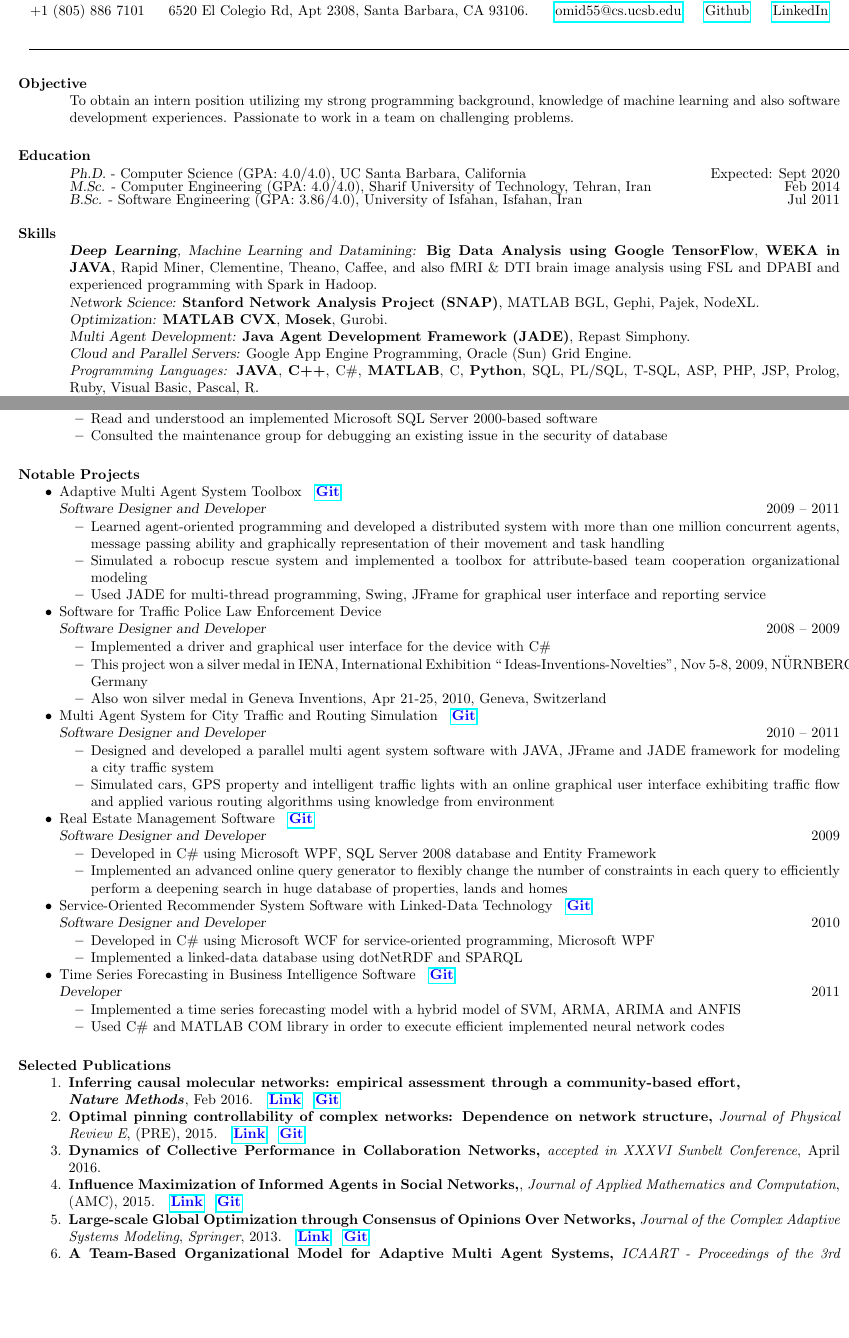
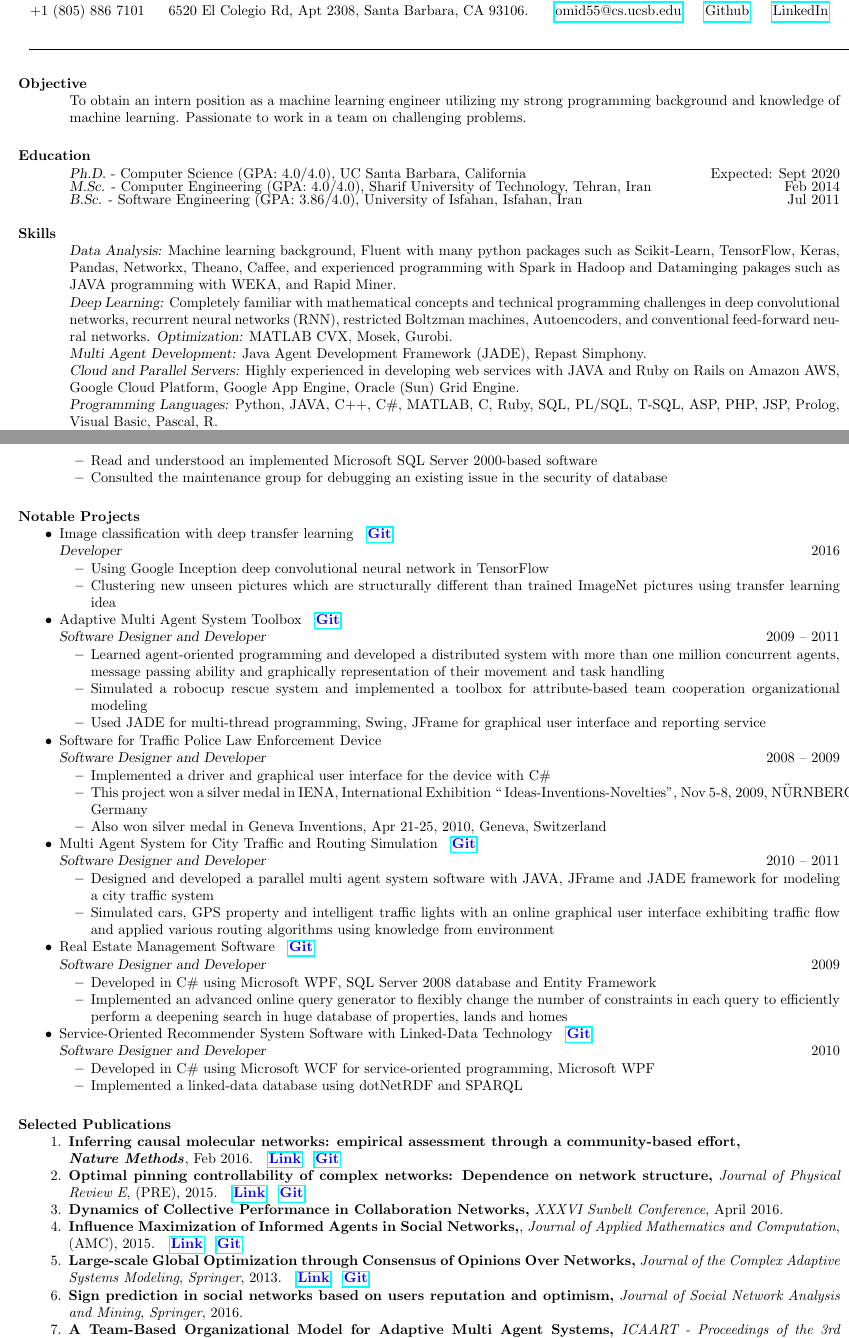
Before and after one commit to omid55/resume, a LaTeX CV (Omid_Askari_résumé.tex): two parts of pages 1 and 2 of 2, joined at a grey line, cut so that both start at the same text, the shorter picture padded with empty space. Compiled offline with pdfLaTeX.

Commit message:
updated on Nov 8

```diff
--- a/Omid_Askari_résumé.tex
+++ b/Omid_Askari_résumé.tex
@@ -33,7 +33,7 @@
 		% 				OBJECTIVE
 		% --------------------------------------------------------
 		\section{Objective}
-		To obtain an intern position utilizing my strong programming background, knowledge of machine learning and also software development experiences. Passionate to work in a team on challenging problems.
+		To obtain an intern position as a machine learning engineer utilizing my strong programming background and knowledge of machine learning. Passionate to work in a team on challenging problems.
 
 
 		% 				EDUCATION
@@ -47,10 +47,15 @@
 		% 				SKILLS
 		% --------------------------------------------------------
 		\section{Skills}
-		{\sl \textbf{Deep Learning}, Machine Learning and Datamining: }\textbf{Big Data Analysis using Google TensorFlow}, \textbf{WEKA in JAVA}, Rapid Miner, Clementine, Theano, Caffee, and also fMRI \& DTI brain image analysis using FSL and DPABI and experienced programming with Spark in Hadoop.\\
-		{\sl Network Science: }\textbf{Stanford Network Analysis Project (SNAP)}, MATLAB BGL, Gephi, Pajek, NodeXL.\\
-		{\sl Optimization: }\textbf{MATLAB CVX}, \textbf{Mosek}, Gurobi.\\
-		{\sl Multi Agent Development: }\textbf{Java Agent Development Framework (JADE)}, Repast Simphony.\\
-		{\sl Cloud and Parallel Servers: }Google App Engine Programming, Oracle (Sun) Grid Engine.\\
-		\textit{Programming Languages: }\textbf{JAVA}, \textbf{C++}, C\#, \textbf{MATLAB}, C, \textbf{Python}, SQL, PL/SQL, T-SQL, ASP, PHP, JSP, Prolog, Ruby, Visual Basic, Pascal, R.\\
-		\textit{Development Software Packages: }Microsoft .Net, \textbf{Windows Presentation Framework (WPF)}, \textbf{Windows Communication Foundation (WCF)}, Microsoft Entity Framework, \textbf{JavaFX}, \textbf{Hibernate}, Java Persistence, Java JFrame, Maven, \textbf{Swing}, Applet, REST, JSON, JAX-RS, C++ Graphical Design with \textbf{MFC}, Qt, Oracle Development Kit, \textbf{Oracle Form}, Android Programming.\\
+		{\sl Data Analysis: }Machine learning background, Fluent with many python packages such as Scikit-Learn, TensorFlow, Keras, Pandas, Networkx, Theano, Caffee, and experienced programming with Spark in Hadoop and Dataminging pakages such as JAVA programming with WEKA, and Rapid Miner.\\
+		{\sl Deep Learning: }Completely familiar with mathematical concepts and technical programming challenges in deep convolutional networks, recurrent neural networks (RNN), restricted Boltzman machines, Autoencoders, and conventional feed-forward neural networks.
+		%{\sl Network Science: }\textbf{Stanford Network Analysis Project (SNAP)}, MATLAB BGL, Gephi, Pajek, NodeXL.\\
+		{\sl Optimization: }MATLAB CVX, Mosek, Gurobi.\\
+		{\sl Multi Agent Development: }Java Agent Development Framework (JADE), Repast Simphony.\\
+		{\sl Cloud and Parallel Servers: }Highly experienced in developing web services with JAVA and Ruby on Rails on Amazon AWS, Google Cloud Platform, Google App Engine, Oracle (Sun) Grid Engine.\\
+		{\sl Programming Languages: }Python, JAVA, C++, C\#, MATLAB, C, Ruby, SQL, PL/SQL, T-SQL, ASP, PHP, JSP, Prolog, Visual Basic, Pascal, R.\\
+		{\sl Development Software Packages: }Microsoft .Net, Windows Presentation Framework (WPF), Windows Communication Foundation (WCF), Microsoft Entity Framework, JavaFX, Hibernate, Java Persistence, Java JFrame, Maven, Swing, Applet, REST, JSON, JAX-RS, C++ Graphical Design with MFC, Qt, Oracle Development Kit, Oracle Form, Android.\\
+		%\textit{Programming Paradigms: }Object-Oriented Programming, Agent-Oriented Programming, Service-Oriented Programming.\\
+		%{\sl Subversion Softwares: }Git, TortoiseSVN.\\
+		{\sl Database Management Systems (DBMS): }Oracle, Microsoft SQL Server, PostgreSQL, MySQL.
+		%\textit{Operating Systems: }Windows, \textbf{Linux}, Linux Server, Windows Server.
@@ -127,6 +128,17 @@
 		% --------------------------------------------------------
 		\section{Notable Projects}
 		\begin{itemize}[leftmargin=-.1in]
+			\item Image classification with deep transfer learning
+			~~{\href{https://github.com/omid55/deep_transfer_learning}{\textbf{\textcolor{blue}{Git}}}} \newline
+			{\sl Developer} \hfill 2016\\
+			\vspace{-4mm}
+			\iflong
+			\begin{itemize}
+				\item Using Google Inception deep convolutional neural network in TensorFlow
+				\item Clustering new unseen pictures which are structurally different than trained ImageNet pictures using transfer learning idea
+			\end{itemize}
+			\fi
+
 			\item Adaptive Multi Agent System Toolbox ~~{\href{https://github.com/omid55/team_based_rescue_jade_multi_agent_system}{\textbf{\textcolor{blue}{Git}}}} \newline
 			{\sl Software Designer and Developer} \hfill 2009 – 2011\\
 			\vspace{-4mm}
@@ -181,16 +193,16 @@
 			\end{itemize}
 			\fi
 
-			\item Time Series Forecasting in Business Intelligence Software ~~{\href{https://github.com/omid55/time_series_forecasting_business_intelligence}{\textbf{\textcolor{blue}{Git}}}}
-			\newline
-			{\sl Developer} \hfill 2011\\
-			\vspace{-4mm}
-			\iflong
-			\begin{itemize}
-				\item Implemented a time series forecasting model with a hybrid model of SVM, ARMA, ARIMA and ANFIS
-				\item Used C\# and MATLAB COM library in order to execute efficient implemented neural network codes
-			\end{itemize}
-			\fi
+			%\item Time Series Forecasting in Business Intelligence Software ~~{\href{https://github.com/omid55/time_series_forecasting_business_intelligence}{\textbf{\textcolor{blue}{Git}}}}
+			%\newline
+			%{\sl Developer} \hfill 2011\\
+			%\vspace{-4mm}
+			%\iflong
+			%\begin{itemize}
+			%	\item Implemented a time series forecasting model with a hybrid model of SVM, ARMA, ARIMA and ANFIS
+			%	\item Used C\# and MATLAB COM library in order to execute efficient implemented neural network codes
+			%\end{itemize}
+			%\fi
 
 		\end{itemize}
 
@@ -213,7 +225,7 @@
                         ~~\href{http://link.aps.org/doi/10.1103/PhysRevE.91.012803}{\textbf{\textcolor{blue}{Link}}}
                         ~~\href{https://github.com/omid55/optimal_pinning_control}{\textbf{\textcolor{blue}{Git}}}
 
-                        \item \textbf{Dynamics of Collective Performance in Collaboration Networks,} \textit{accepted in XXXVI Sunbelt Conference}, April 2016.
+                        \item \textbf{Dynamics of Collective Performance in Collaboration Networks,} \textit{XXXVI Sunbelt Conference}, April 2016.
 
 			%\item O. AskariSichani, M. Jalili, `` \textbf{Influence Maximization of
 			%Informed Agents in Social Networks,}'' \textit{Journal of Applied Mathematics
@@ -231,6 +243,8 @@
 			\item \textbf{Large-scale Global Optimization through Consensus of Opinions Over Networks,} \textit{Journal of the Complex Adaptive Systems Modeling}, \textit{Springer}, 2013.
 			~~\href{http://www.casmodeling.com/content/1/1/11}{\textbf{\textcolor{blue}{Link}}}
 			~~\href{https://github.com/omid55/optimization_opinion_formation}{\textbf{\textcolor{blue}{Git}}}
+
+			\item \textbf{Sign prediction in social networks based on users reputation and optimism,} \textit{Journal of Social Network Analysis and Mining}, \textit{Springer}, 2016.
 
 			%\item A. Gharipour, A. Yousefian, O. AskariSichani, ``\textbf{Clustering Based on Fuzzy Rules and Genetic Algorithm for $\alpha-$Reliability Decision of Asset Classification and Portfolio Selection,}'' \textit{Journal of the Asian Economic Review}, Volume 55, No. 1, Pages 47-60, 2013.{\href{http://ce.sharif.edu/~oaskari/publications/clustering_based_on_fuzzy_rules.pdf}{\textbf{\textcolor{blue}{(link)}}}}
 
```
Also changed, not shown: Omid_Askari_résumé.pdf, Omid_Askari_résumé.tex (8 more changed lines).
